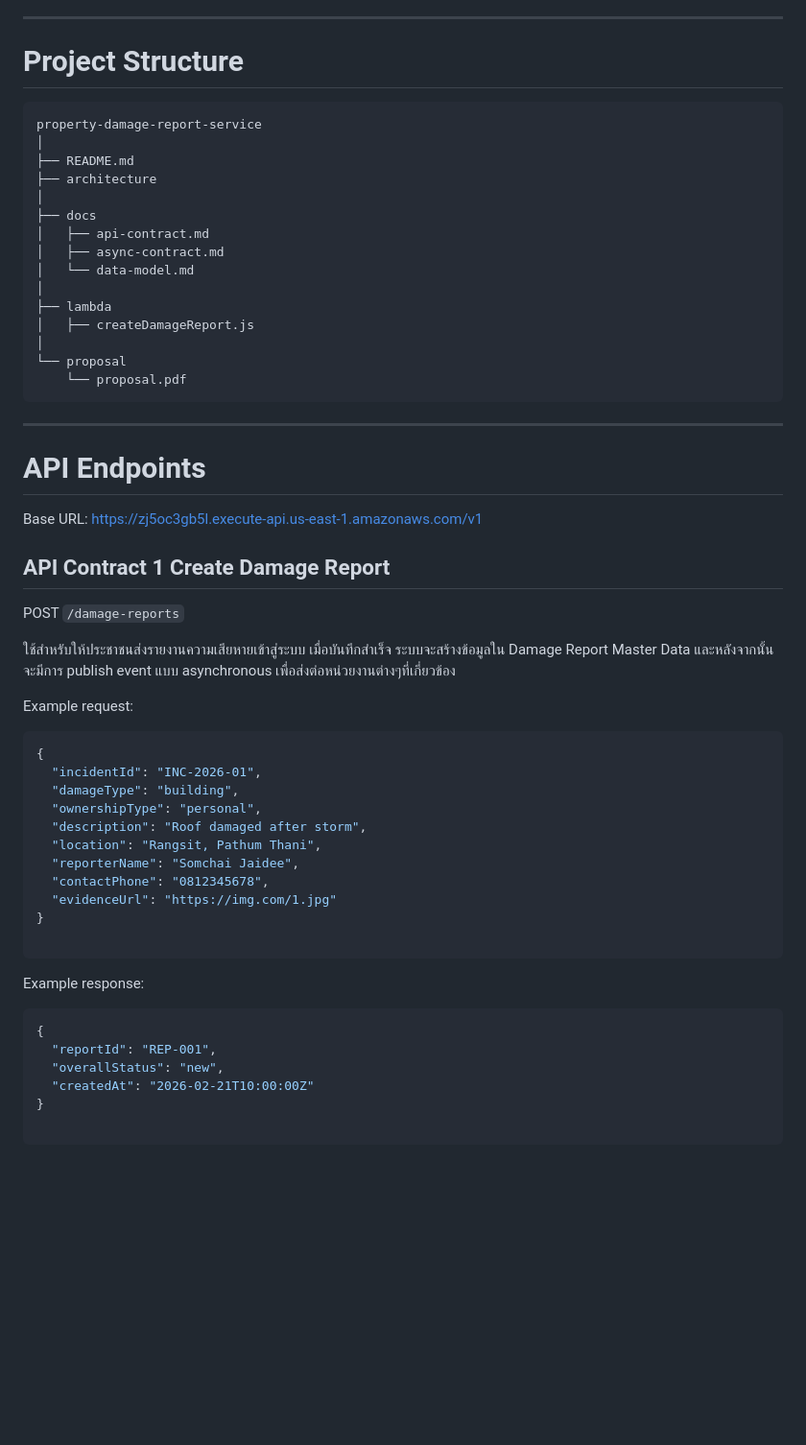
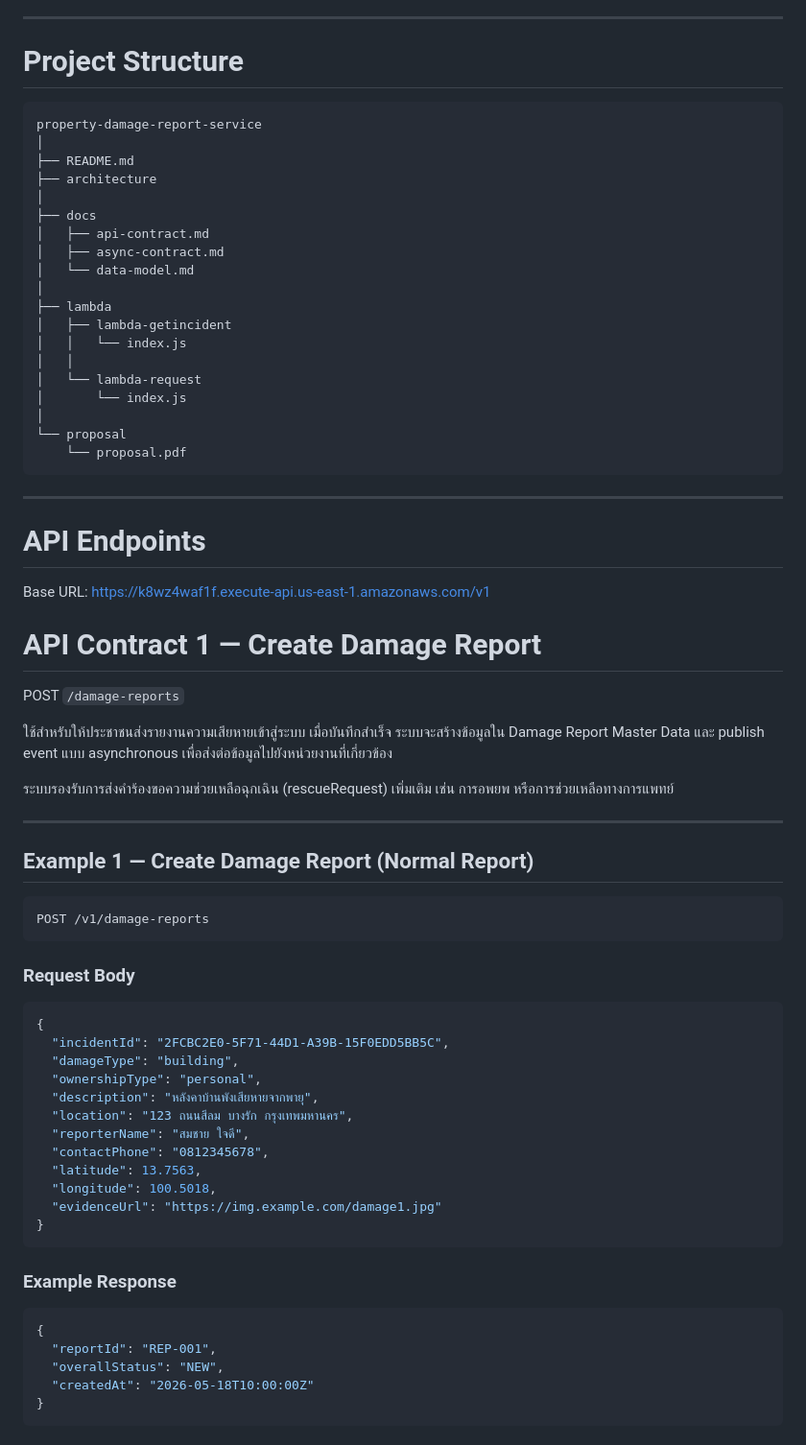
Before and after one commit to natchanonsarasang/PropertyDamageReportService, a Markdown page: README.md, the part around one of its changes. Shown at 96% size. Drawn GitHub-style; blank space fills up the shorter version.

Commit message:
Revise README with new project structure and API info
Updated project structure and API endpoint details in README.

````diff
--- a/README.md
+++ b/README.md
@@ -18,7 +18,7 @@ Main components:
 
 # Project Structure
 
-```
+```text
 property-damage-report-service
 │
 ├── README.md
@@ -30,7 +30,11 @@ property-damage-report-service
 │   └── data-model.md
 │
 ├── lambda
-│   ├── createDamageReport.js
+│   ├── lambda-getincident
+│   │   └── index.js
+│   │
+│   └── lambda-request
+│       └── index.js
 │
 └── proposal
     └── proposal.pdf
@@ -39,36 +43,48 @@ property-damage-report-service
 ---
 
 # API Endpoints
-Base URL: https://zj5oc3gb5l.execute-api.us-east-1.amazonaws.com/v1
+Base URL: https://k8wz4waf1f.execute-api.us-east-1.amazonaws.com/v1
 
-## API Contract 1 Create Damage Report
+# API Contract 1 — Create Damage Report
 
 POST `/damage-reports`
 
-ใช้สำหรับให้ประชาชนส่งรายงานความเสียหายเข้าสู่ระบบ เมื่อบันทึกสำเร็จ ระบบจะสร้างข้อมูลใน Damage Report Master Data และหลังจากนั้นจะมีการ publish event แบบ asynchronous เพื่อส่งต่อหน่วยงานต่างๆที่เกี่ยวข้อง
+ใช้สำหรับให้ประชาชนส่งรายงานความเสียหายเข้าสู่ระบบ เมื่อบันทึกสำเร็จ ระบบจะสร้างข้อมูลใน Damage Report Master Data และ publish event แบบ asynchronous เพื่อส่งต่อข้อมูลไปยังหน่วยงานที่เกี่ยวข้อง
 
-Example request:
+ระบบรองรับการส่งคำร้องขอความช่วยเหลือฉุกเฉิน (rescueRequest) เพิ่มเติม เช่น การอพยพ หรือการช่วยเหลือทางการแพทย์
+
+---
+
+## Example 1 — Create Damage Report (Normal Report)
+
+```http
+POST /v1/damage-reports
+```
+
+### Request Body
 
 ```json
 {
-  "incidentId": "INC-2026-01",
+  "incidentId": "2FCBC2E0-5F71-44D1-A39B-15F0EDD5BB5C",
   "damageType": "building",
   "ownershipType": "personal",
-  "description": "Roof damaged after storm",
-  "location": "Rangsit, Pathum Thani",
-  "reporterName": "Somchai Jaidee",
+  "description": "หลังคาบ้านพังเสียหายจากพายุ",
+  "location": "123 ถนนสีลม บางรัก กรุงเทพมหานคร",
+  "reporterName": "สมชาย ใจดี",
   "contactPhone": "0812345678",
-  "evidenceUrl": "https://img.com/1.jpg"
+  "latitude": 13.7563,
+  "longitude": 100.5018,
+  "evidenceUrl": "https://img.example.com/damage1.jpg"
 }
-
 ```
 
-Example response:
+### Example Response
 
 ```json
 {
   "reportId": "REP-001",
-  "overallStatus": "new",
-  "createdAt": "2026-02-21T10:00:00Z"
+  "overallStatus": "NEW",
+  "createdAt": "2026-05-18T10:00:00Z"
 }
+```
 
````
Also changed, not shown: other parts of README.md (+88 -0 lines).
